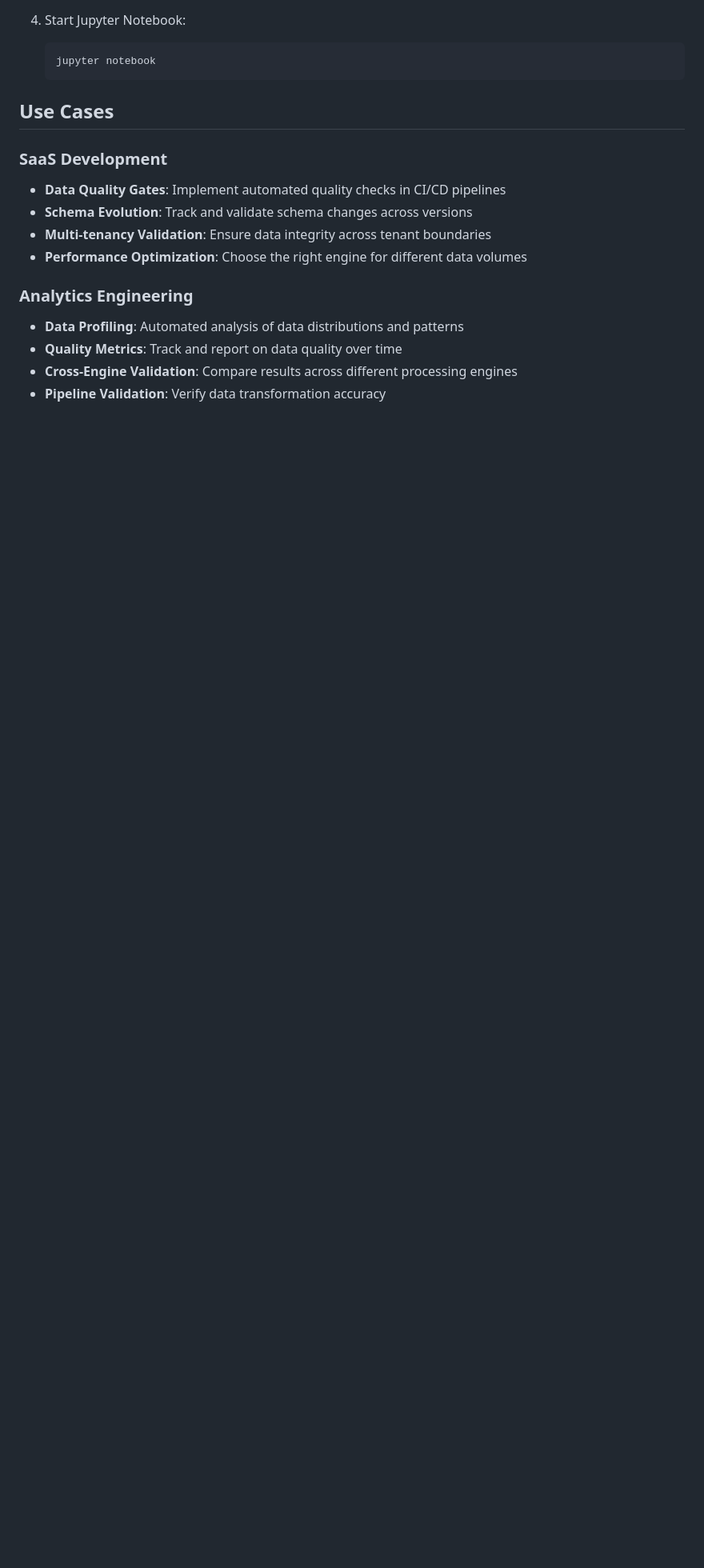
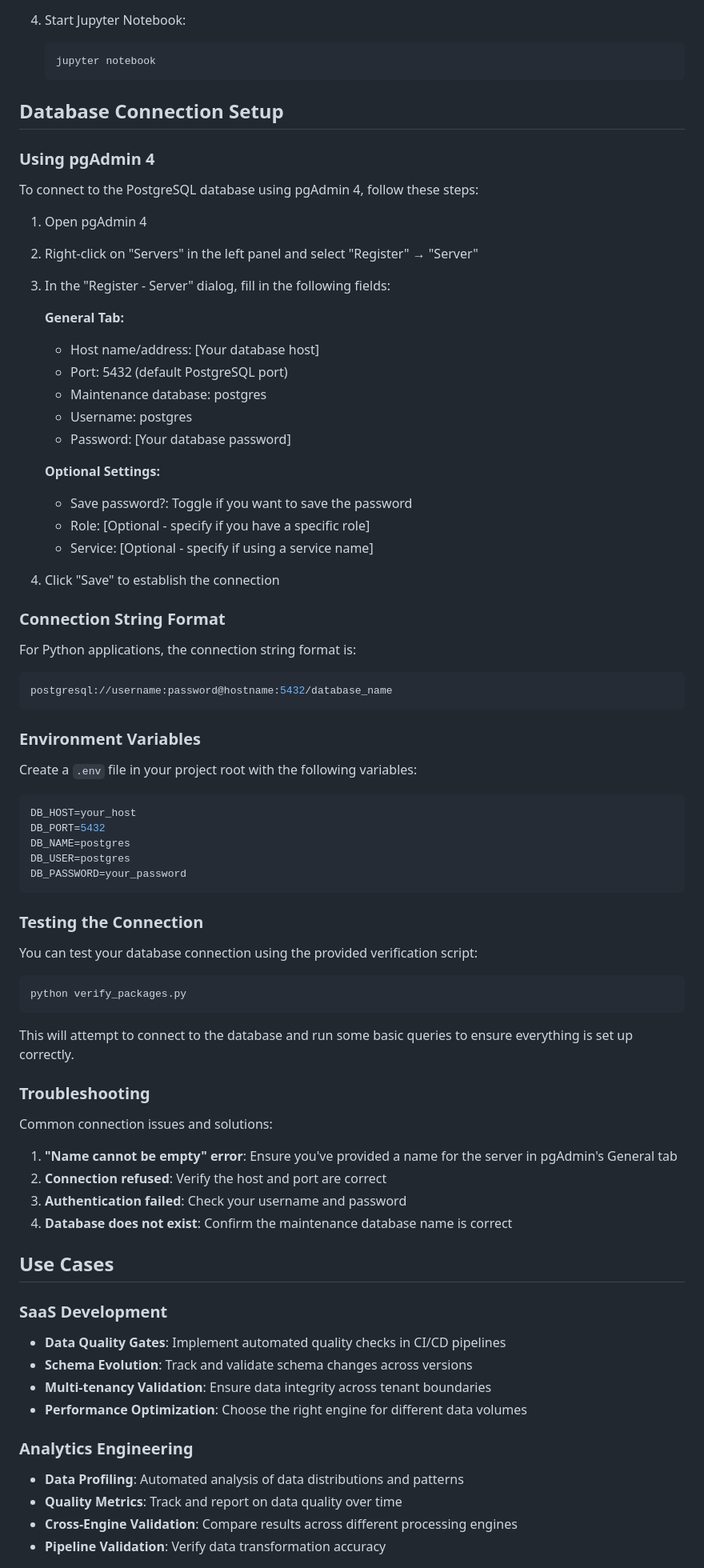
Before and after one commit to YavinOwens/Data-Quality-Review-System, a Markdown page: README.md, the part around the change. Shown: that part at 80% size. Rendered like a GitHub page; blank space fills up the shorter version.

Commit message:
Add pgAdmin 4 database connection instructions to README

````diff
--- a/README.md
+++ b/README.md
@@ -63,6 +63,65 @@ Python_offline/
    ```bash
    jupyter notebook
    ```
+
+## Database Connection Setup
+
+### Using pgAdmin 4
+
+To connect to the PostgreSQL database using pgAdmin 4, follow these steps:
+
+1. Open pgAdmin 4
+2. Right-click on "Servers" in the left panel and select "Register" → "Server"
+3. In the "Register - Server" dialog, fill in the following fields:
+
+   **General Tab:**
+   - Host name/address: [Your database host]
+   - Port: 5432 (default PostgreSQL port)
+   - Maintenance database: postgres
+   - Username: postgres
+   - Password: [Your database password]
+
+   **Optional Settings:**
+   - Save password?: Toggle if you want to save the password
+   - Role: [Optional - specify if you have a specific role]
+   - Service: [Optional - specify if using a service name]
+
+4. Click "Save" to establish the connection
+
+### Connection String Format
+
+For Python applications, the connection string format is:
+```python
+postgresql://username:password@hostname:5432/database_name
+```
+
+### Environment Variables
+
+Create a `.env` file in your project root with the following variables:
+```bash
+DB_HOST=your_host
+DB_PORT=5432
+DB_NAME=postgres
+DB_USER=postgres
+DB_PASSWORD=your_password
+```
+
+### Testing the Connection
+
+You can test your database connection using the provided verification script:
+```bash
+python verify_packages.py
+```
+
+This will attempt to connect to the database and run some basic queries to ensure everything is set up correctly.
+
+### Troubleshooting
+
+Common connection issues and solutions:
+1. **"Name cannot be empty" error**: Ensure you've provided a name for the server in pgAdmin's General tab
+2. **Connection refused**: Verify the host and port are correct
+3. **Authentication failed**: Check your username and password
+4. **Database does not exist**: Confirm the maintenance database name is correct
 
 ## Use Cases
 
````
